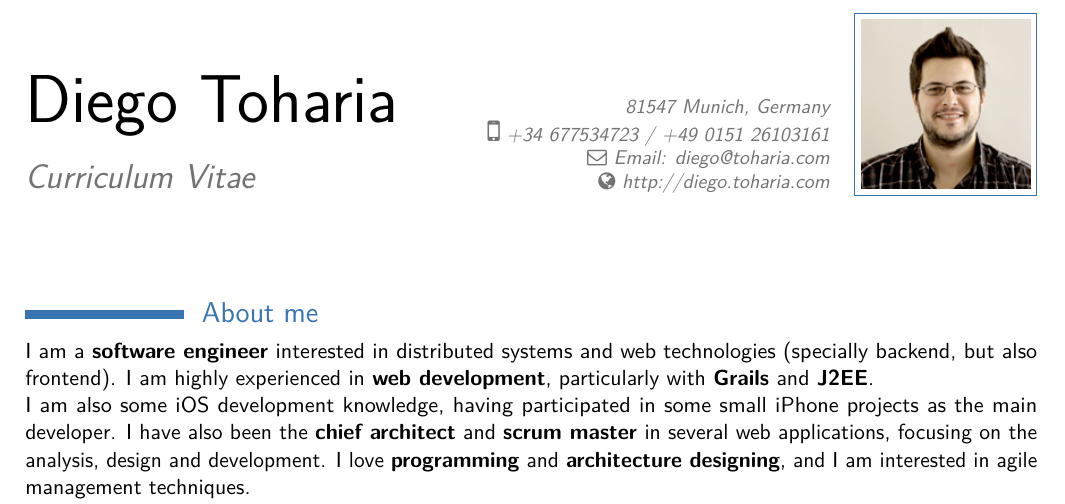
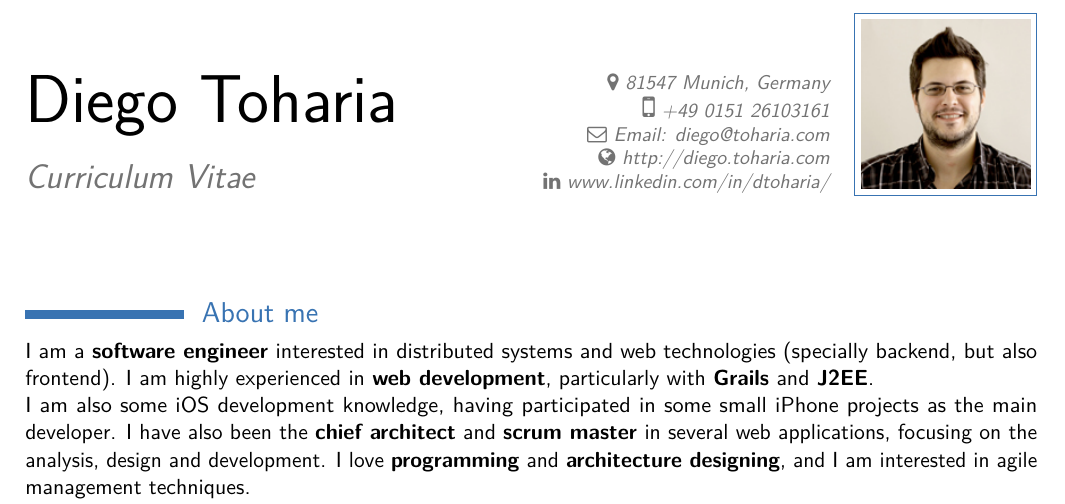
Before and after one commit to deigote/cv, a LaTeX CV (Diego Toharia - CV (English).tex, which reads lib/moderncvheadi.sty, lib/moderncviconsawesome.sty): part of page 1 of 2, cut so that both start at the same text. Compiled offline with pdfLaTeX.

Commit message:
Location detail has a symbol

```diff
--- a/Diego Toharia - CV (English).tex
+++ b/Diego Toharia - CV (English).tex
@@ -12,6 +12,7 @@
 \moderncvcolor{blue}
 \moderncvhead[\moderncvstyleheadoptions]{1}
 \moderncvfoot{2}
+\ExecuteOptions{left}
 
 % character encoding
 \usepackage[utf8]{inputenc}                   % replace by the encoding you are using
@@ -25,7 +26,8 @@
 \title{Curriculum Vitae}
 %\degree{Computer and software engineer} % optional, remove the line if not wanted
 \address{}{81547 Munich, Germany} % optional, remove the line if not wanted
-\phone[mobile]{+34 677534723 / +49 0151 26103161}                    % optional, remove the line if not wanted
+\phone[mobile]{+49 0151 26103161}                    % optional, remove the line if not wanted
+\social[linkedin]{www.linkedin.com/in/dtoharia/}
 % \phone{Phone: (+34) 912242114}                      % optional, remove the line if not wanted
 %\fax{fax (optional)}                          % optional, remove the line if not wanted
 \email{Email: diego@toharia.com}                      % optional, remove the line if not wanted
--- a/lib/moderncvheadi.sty
+++ b/lib/moderncvheadi.sty
@@ -76,7 +76,7 @@
       \addressfont\color{color2}%
       \if@left\begin{tabular}[b]{@{}r@{}}\fi%
       \if@right\begin{tabular}[b]{@{}l@{}}\fi%
-        \ifthenelse{\isundefined{\@addressstreet}}{}{\makenewline\addresssymbol\@addressstreet%
+        \ifthenelse{\isundefined{\@addressstreet}}{}{\addresssymbol\@addressstreet%
           \ifthenelse{\equal{\@addresscity}{}}{}{\makenewline\@addresscity}% if \addresstreet is defined, \addresscity and addresscountry will always be defined but could be empty
           \ifthenelse{\equal{\@addresscountry}{}}{}{\makenewline\@addresscountry}}%
         \phonesdetails% needs to be pre-rendered as loops and tabulars seem to conflict
--- a/lib/moderncviconsawesome.sty
+++ b/lib/moderncviconsawesome.sty
@@ -27,7 +27,7 @@
 %\renewcommand*{\labelitemiii}        {\strut\textcolor{color1}{\rmfamily\textperiodcentered}}% no change from default in moderncv.cls
 %\renewcommand*{\labelitemiv}         {\labelitemiii}                                         % no change from default in moderncv.cls
 
-\renewcommand*{\addresssymbol}       {}
+\renewcommand*{\addresssymbol}       {{\small\faMapMarker}~}
 \renewcommand*{\mobilephonesymbol}   {{\Large\faMobile}~}
 \renewcommand*{\fixedphonesymbol}    {\faPhone~}
 \renewcommand*{\faxphonesymbol}      {{\small\faFax}~}                % alternative: \faPrint
```
Also changed, not shown: Carolina Del Campo CV.tex (+2 -1 lines).
